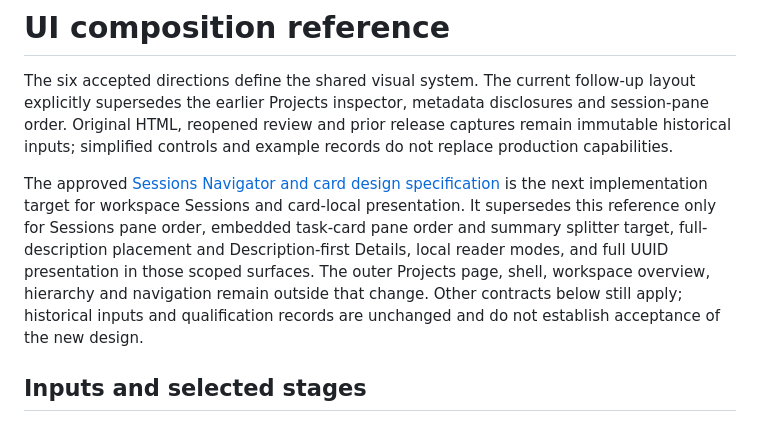
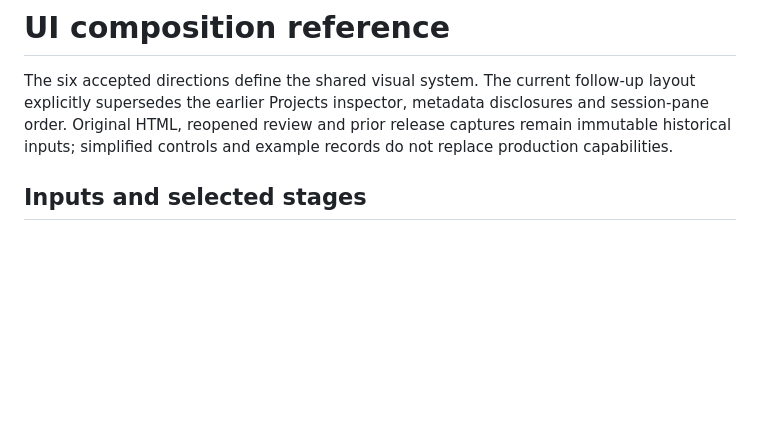
Before and after one commit to Sornaensis/hmem, a Markdown page: hmem-server/frontend/ui-composition-contract.md, the part around the change. GitHub-like rendering; blank space fills up the shorter version.

Commit message:
Revert repository design spec; keep plan in hmem
Reverts 0cfab5d5fbf18daee008add43ede205405bdad7c.

```diff
--- a/hmem-server/frontend/ui-composition-contract.md
+++ b/hmem-server/frontend/ui-composition-contract.md
@@ -1,8 +1,6 @@
 # UI composition reference
 
 The six accepted directions define the shared visual system. The current follow-up layout explicitly supersedes the earlier Projects inspector, metadata disclosures and session-pane order. Original HTML, reopened review and prior release captures remain immutable historical inputs; simplified controls and example records do not replace production capabilities.
-
-The approved [Sessions Navigator and card design specification](../../docs/reference/sessions-and-card-design.md) is the next implementation target for workspace Sessions and card-local presentation. It supersedes this reference only for Sessions pane order, embedded task-card pane order and summary splitter target, full-description placement and Description-first Details, local reader modes, and full UUID presentation in those scoped surfaces. The outer Projects page, shell, workspace overview, hierarchy and navigation remain outside that change. Other contracts below still apply; historical inputs and qualification records are unchanged and do not establish acceptance of the new design.
 
 ## Inputs and selected stages
 
```
Also changed, not shown: docs/reference/sessions-and-card-design.md (deleted, +0 -158 lines).
